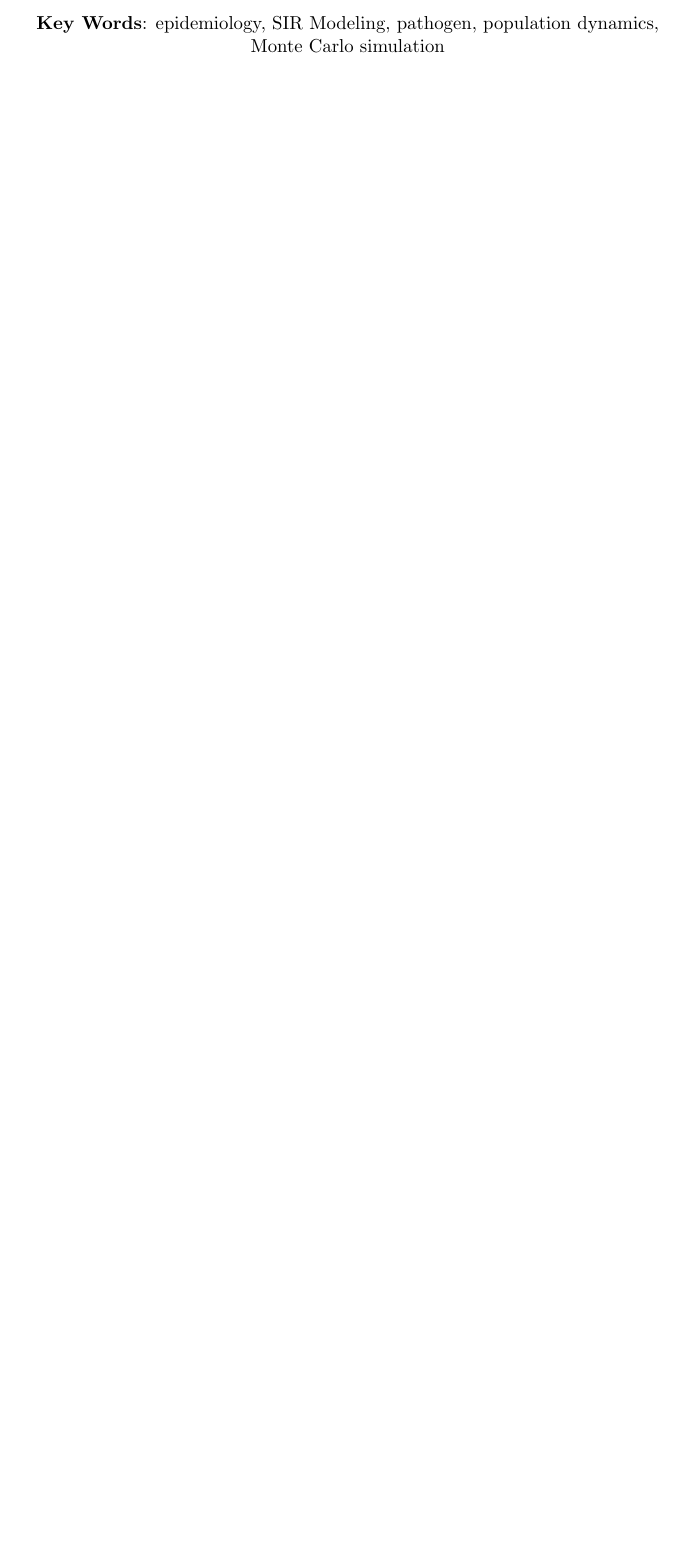
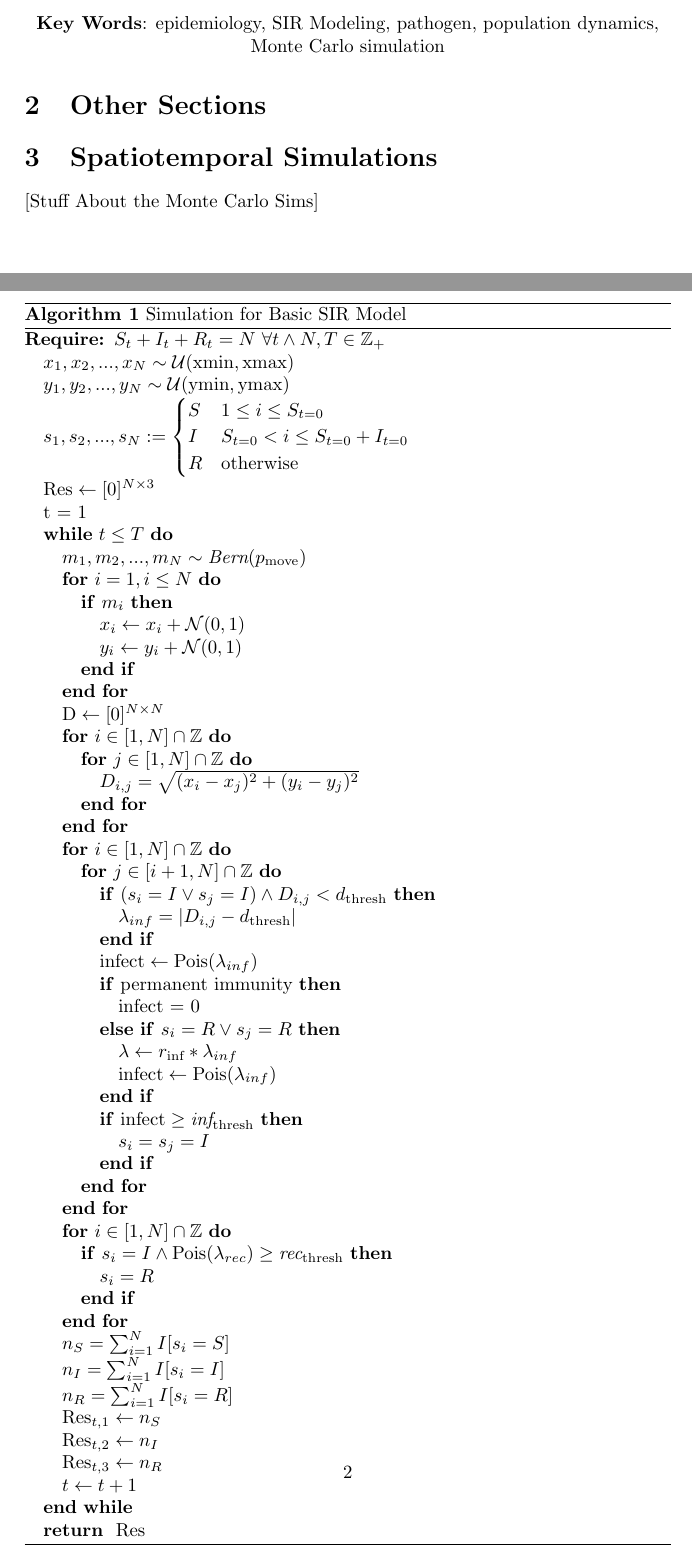
Before and after one commit to halljc76/BIOL214HFinalProj, a LaTeX document (FinalPaper.tex): part of the page before the commit and two parts of pages 1 and 2 of 2 after it, the two joined at a grey line, cut so that both start at the same text, the shorter picture padded with empty space. Compiled offline with pdfLaTeX.

Commit message:
Added SIR Simulation Algo

```diff
--- a/FinalPaper.tex
+++ b/FinalPaper.tex
@@ -4,6 +4,8 @@
 \usepackage{amsfonts}
 \usepackage{amssymb}
 \usepackage{graphicx}
+\usepackage{algorithm}
+\usepackage{algorithmic}
 
 \begin{document}
 
@@ -39,4 +41,80 @@ This report looks to employ biological and statistical techniques to characteriz
 \textbf{Key Words}: epidemiology, SIR Modeling, pathogen, population dynamics, Monte Carlo simulation
 \end{center}
 
+\section{Other Sections}
+
+\section{Spatiotemporal Simulations}
+
+[Stuff About the Monte Carlo Sims]
+
+
+\begin{algorithm}
+\caption{Simulation for Basic SIR Model}
+\begin{algorithmic}
+\REQUIRE $S_{t} + I_{t} + R_{t} = N \text{   } \forall t \wedge N,T \in \mathbb{Z}_{+}$
+
+\STATE $x_{1}, x_{2}, ..., x_{N} \sim \mathcal{U}(\text{xmin}, \text{xmax})$
+
+\STATE $y_{1}, y_{2}, ..., y_{N} \sim \mathcal{U}(\text{ymin}, \text{ymax})$
+
+\STATE $s_{1}, s_{2}, ..., s_{N} := \begin{cases} S & 1 \leq i \leq S_{t=0} \\ I & S_{t=0} < i \leq S_{t=0} + I_{t=0} \\ R & \text{otherwise}  \end{cases}$
+
+\STATE $\text{Res} \leftarrow [0]^{N \times 3}$
+\STATE t = 1
+\WHILE {$t \leq T$}
+
+\STATE $m_{1}, m_{2}, ..., m_{N} \sim \textit{Bern}(p_{\text{move}})$
+
+\FOR {$i = 1, i \leq N$}
+\IF{$m_{i}$}
+\STATE $x_{i} \leftarrow x_{i} + \mathcal{N}(0,1)$
+\STATE $y_{i} \leftarrow y_{i} + \mathcal{N}(0,1)$
+\ENDIF
+\ENDFOR
+\STATE $\text{D} \leftarrow [0]^{N \times N}$
+
+\FOR {$i \in [1,N]\cap \mathbb{Z}$}
+\FOR {$j \in [1,N]\cap \mathbb{Z}$}
+\STATE $D_{i,j} = \sqrt{(x_{i} - x_{j})^{2} + (y_{i} - y_{j})^{2}}$
+\ENDFOR
+\ENDFOR
+\FOR {$i \in [1,N] \cap \mathbb{Z}$}
+\FOR {$j \in [i+1,N] \cap \mathbb{Z}$}
+\IF{$(s_{i} = I \vee s_{j} = I) \wedge D_{i,j} < d_{\text{thresh}} $}
+\STATE $\lambda_{inf} = |D_{i,j} - d_{\text{thresh}}|$
+\ENDIF
+
+\STATE $\text{infect} \leftarrow \text{Pois}(\lambda_{inf})$
+\IF{$\text{permanent immunity}$}
+\STATE $\text{infect = 0}$
+\ELSIF{$s_{i} = R \vee s_{j} = R$}
+\STATE $\lambda \leftarrow r_{\text{inf}} * \lambda_{inf}$
+\STATE $\text{infect} \leftarrow \text{Pois}(\lambda_{inf})$
+\ENDIF
+
+\IF{$\text{infect} \geq \textit{inf}_{\text{thresh}}$}
+\STATE $s_{i} = s_{j} = I$
+\ENDIF
+\ENDFOR
+\ENDFOR
+\FOR {$i \in [1,N] \cap \mathbb{Z}$}
+\IF{$s_{i} = I \wedge \text{Pois}(\lambda_{rec}) \geq \textit{rec}_{\text{thresh}}$}
+\STATE $s_{i} = R$
+\ENDIF
+\ENDFOR
+
+\STATE $n_{S} = \sum_{i=1}^{N} I[s_{i} = S]$
+\STATE $n_{I} = \sum_{i=1}^{N} I[s_{i} = I]$
+\STATE $n_{R} = \sum_{i=1}^{N} I[s_{i} = R]$
+\STATE $\text{Res}_{t,1} \leftarrow n_{S}$
+\STATE $\text{Res}_{t,2} \leftarrow n_{I}$
+\STATE $\text{Res}_{t,3} \leftarrow n_{R}$
+\STATE $t \leftarrow t + 1 $
+\ENDWHILE
+
+\RETURN $\text{Res}$
+
+\end{algorithmic}
+\end{algorithm}
+
 \end{document}
```
